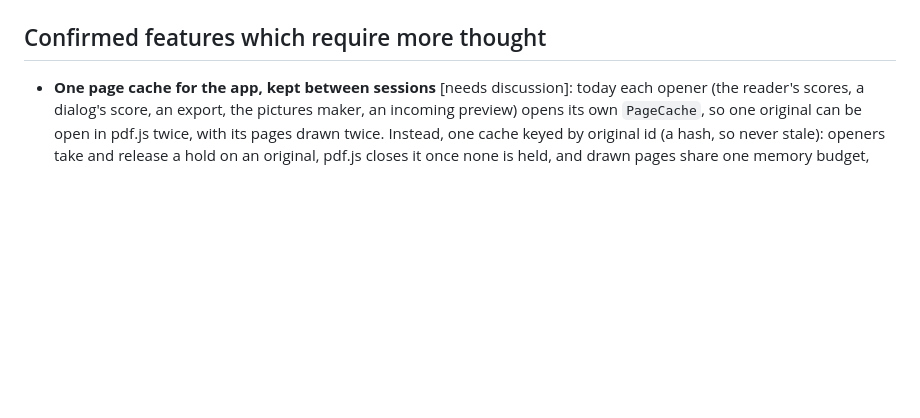
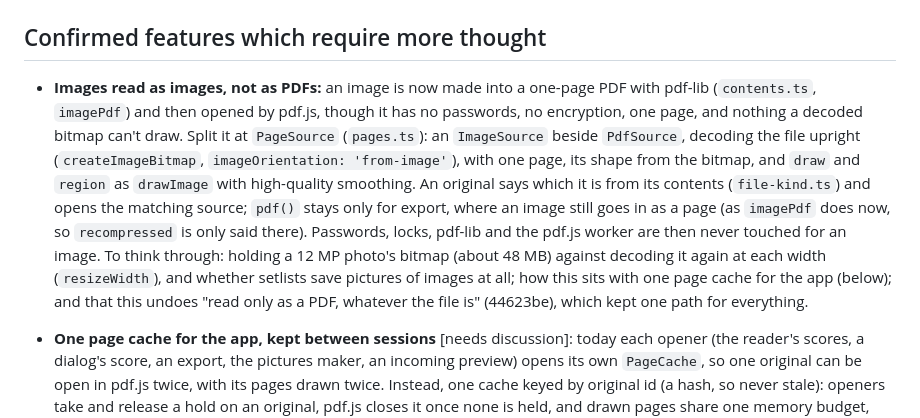
Before and after one commit to goodgriefgnome/volti, a Markdown page: TODO.md, the part around the change. Drawn GitHub-style; blank space fills up the shorter version.

Commit message:
TODO: images read as images, not as PDFs
Co-Authored-By: Claude Opus 5.5 <noreply@anthropic.com>
Claude-Session: https://claude.ai/code/session_019tCRCFEkWy4ZKf3kzSYeJS

```diff
--- a/TODO.md
+++ b/TODO.md
@@ -77,6 +77,19 @@ Things to try on the tablet.
 
 ## Confirmed features which require more thought
 
+- **Images read as images, not as PDFs:** an image is now made into a one-page PDF with pdf-lib
+  (`contents.ts`, `imagePdf`) and then opened by pdf.js, though it has no passwords, no
+  encryption, one page, and nothing a decoded bitmap can't draw. Split it at `PageSource`
+  (`pages.ts`): an `ImageSource` beside `PdfSource`, decoding the file upright
+  (`createImageBitmap`, `imageOrientation: 'from-image'`), with one page, its shape from the
+  bitmap, and `draw` and `region` as `drawImage` with high-quality smoothing. An original says
+  which it is from its contents (`file-kind.ts`) and opens the matching source; `pdf()` stays
+  only for export, where an image still goes in as a page (as `imagePdf` does now, so
+  `recompressed` is only said there). Passwords, locks, pdf-lib and the pdf.js worker are then
+  never touched for an image. To think through: holding a 12 MP photo's bitmap (about 48 MB)
+  against decoding it again at each width (`resizeWidth`), and whether setlists save pictures of
+  images at all; how this sits with one page cache for the app (below); and that this undoes
+  "read only as a PDF, whatever the file is" (44623be), which kept one path for everything.
 - **One page cache for the app, kept between sessions** [needs discussion]: today each opener
   (the reader's scores, a dialog's score, an export, the pictures maker, an incoming preview)
   opens its own `PageCache`, so one original can be open in pdf.js twice, with its pages drawn
```
